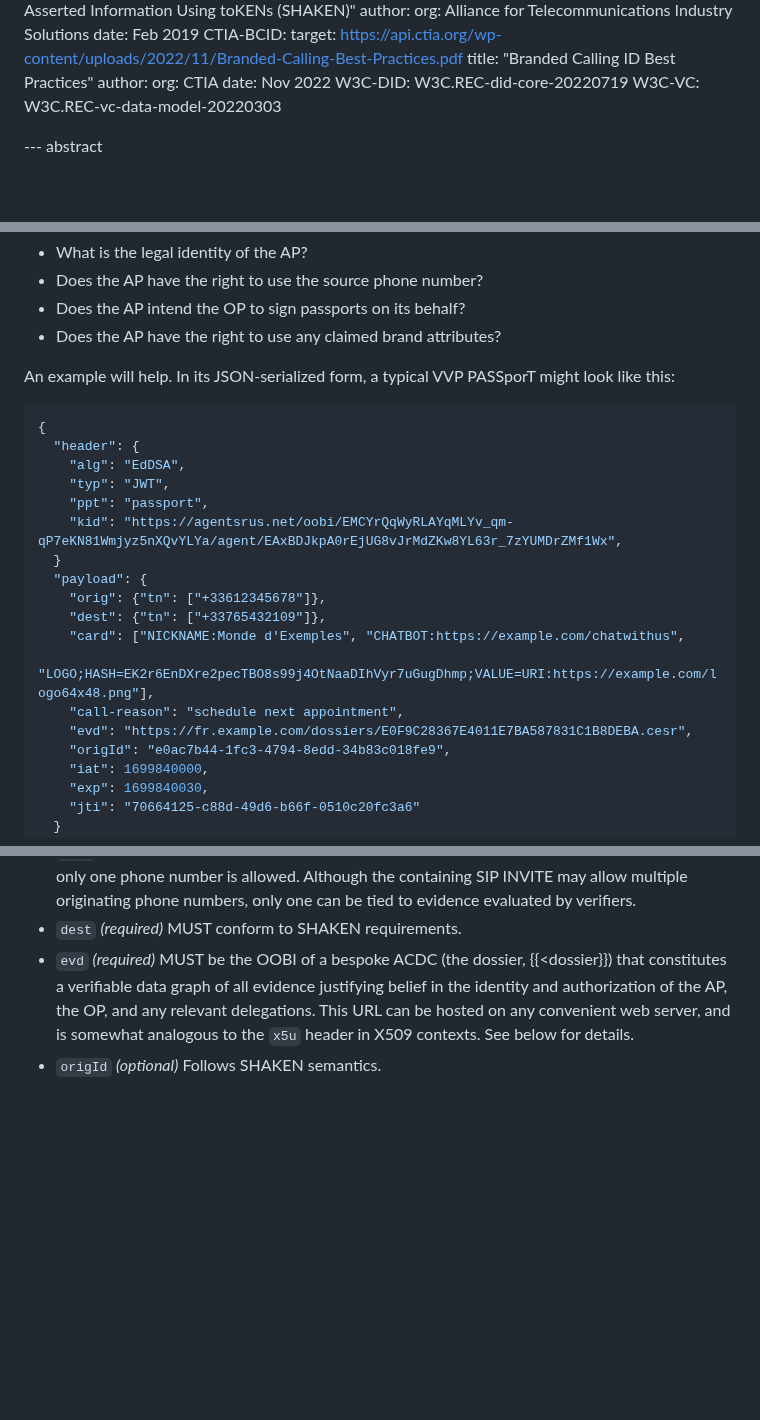
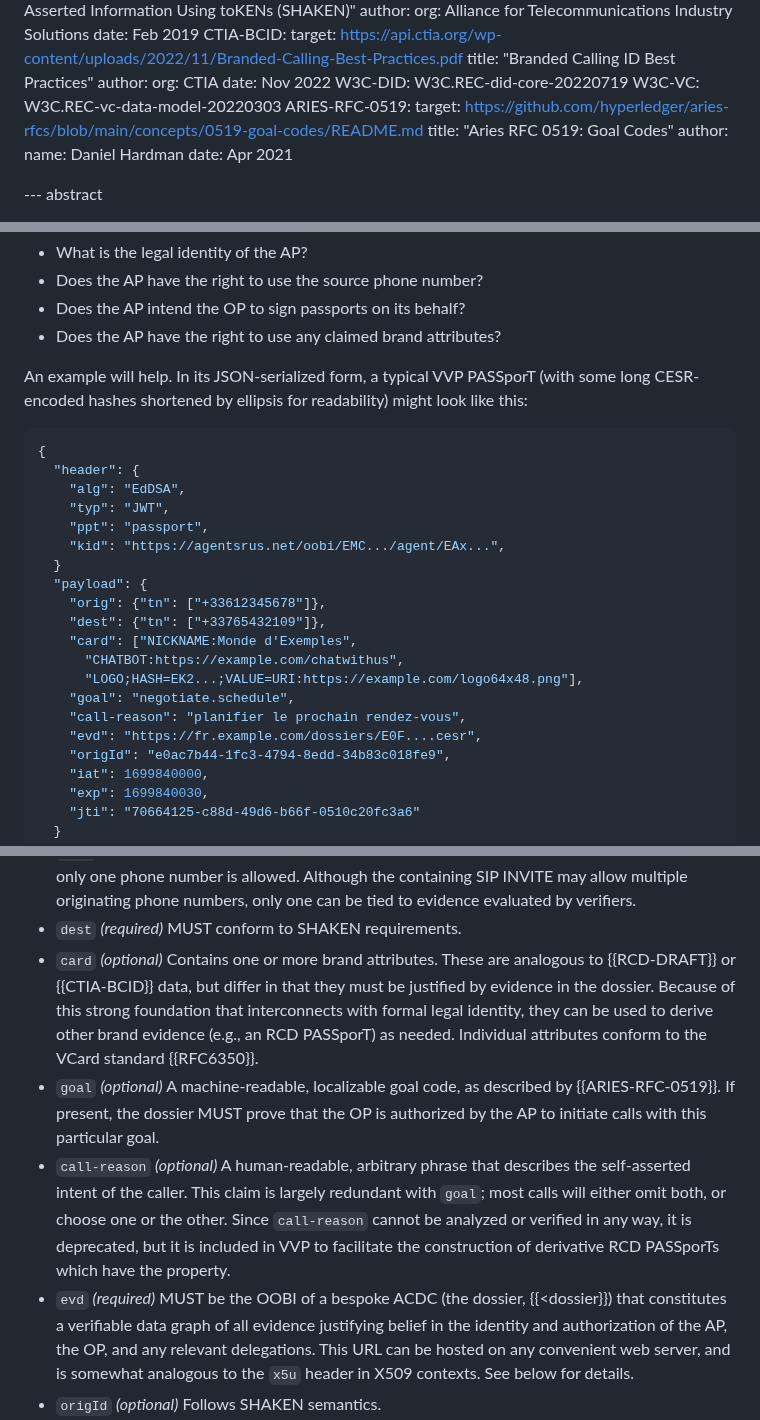
Before and after one commit to edeykholt/vvp, a Markdown page: draft-hardman-verifiable-voice-protocol.md, 3 parts joined by grey strips. Drawn GitHub-style; blank space fills up the shorter version.

Commit message:
fix refs and docs of passport fields
Signed-off-by: Daniel Hardman <daniel.hardman@gmail.com>

```diff
--- a/draft-hardman-verifiable-voice-protocol.md
+++ b/draft-hardman-verifiable-voice-protocol.md
@@ -98,6 +98,12 @@ informative:
     date: Nov 2022
   W3C-DID: W3C.REC-did-core-20220719
   W3C-VC: W3C.REC-vc-data-model-20220303
+  ARIES-RFC-0519:
+    target: https://github.com/hyperledger/aries-rfcs/blob/main/concepts/0519-goal-codes/README.md
+    title: "Aries RFC 0519: Goal Codes"
+    author:
+      name: Daniel Hardman
+      date: Apr 2021
 
 --- abstract
 
@@ -203,7 +209,7 @@ The answer about evidence is then used to indirectly answer the following additi
 * Does the AP intend the OP to sign passports on its behalf?
 * Does the AP have the right to use any claimed brand attributes?
 
-An example will help. In its JSON-serialized form, a typical VVP PASSporT might look like this:
+An example will help. In its JSON-serialized form, a typical VVP PASSporT (with some long CESR-encoded hashes shortened by ellipsis for readability) might look like this:
 
 ~~~ json
 {
@@ -211,15 +217,17 @@ An example will help. In its JSON-serialized form, a typical VVP PASSporT might
     "alg": "EdDSA",
     "typ": "JWT",
     "ppt": "passport",
-    "kid": "https://agentsrus.net/oobi/EMCYrQqWyRLAYqMLYv_qm-qP7eKN81Wmjyz5nXQvYLYa/agent/EAxBDJkpA0rEjUG8vJrMdZKw8YL63r_7zYUMDrZMf1Wx",
+    "kid": "https://agentsrus.net/oobi/EMC.../agent/EAx...",
   }
   "payload": {
     "orig": {"tn": ["+33612345678"]},
     "dest": {"tn": ["+33765432109"]},
-    "card": ["NICKNAME:Monde d'Exemples", "CHATBOT:https://example.com/chatwithus",
-      "LOGO;HASH=EK2r6EnDXre2pecTBO8s99j4OtNaaDIhVyr7uGugDhmp;VALUE=URI:https://example.com/logo64x48.png"],
-    "call-reason": "schedule next appointment",
-    "evd": "https://fr.example.com/dossiers/E0F9C28367E4011E7BA587831C1B8DEBA.cesr",
+    "card": ["NICKNAME:Monde d'Exemples",
+      "CHATBOT:https://example.com/chatwithus",
+      "LOGO;HASH=EK2...;VALUE=URI:https://example.com/logo64x48.png"],
+    "goal": "negotiate.schedule",
+    "call-reason": "planifier le prochain rendez-vous",
+    "evd": "https://fr.example.com/dossiers/E0F....cesr",
     "origId": "e0ac7b44-1fc3-4794-8edd-34b83c018fe9",
     "iat": 1699840000,
     "exp": 1699840030,
@@ -236,6 +244,9 @@ The semantics of the fields are:
 * `kid` *(required)* MUST be the OOBI of an AID ({{<aid}}) controlled by the OP ({{<OP}}). An OOBI is a special URL that returns IANA content-type `application/json+cesr`. In this case, it returns a KEL ({{<KEL}}). Typically the AID in question does not identify the OP as a legal entity, but rather an AID controlled by software running on or invoked by the SBC operated by the OP. (The AID that identifies the OP as a legal entity may be controlled by a multisig scheme and thus require multiple humans to create a signature. The AID for `kid` MUST be singlesig and, in the common case where it is not the legal entity AID, MUST have a delegate relationship with the legal entity AID, proved through Delegate Evidence {{<DE}}.)
 * `orig` *(required)* MUST conform to SHAKEN requirements, with the additional constraint that only one phone number is allowed. Although the containing SIP INVITE may allow multiple originating phone numbers, only one can be tied to evidence evaluated by verifiers.
 * `dest` *(required)* MUST conform to SHAKEN requirements.
+* `card` *(optional)* Contains one or more brand attributes. These are analogous to {{RCD-DRAFT}} or {{CTIA-BCID}} data, but differ in that they must be justified by evidence in the dossier. Because of this strong foundation that interconnects with formal legal identity, they can be used to derive other brand evidence (e.g., an RCD PASSporT) as needed. Individual attributes conform to the VCard standard {{RFC6350}}.
+* `goal` *(optional)* A machine-readable, localizable goal code, as described by {{ARIES-RFC-0519}}. If present, the dossier MUST prove that the OP is authorized by the AP to initiate calls with this particular goal.
+* `call-reason` *(optional)* A human-readable, arbitrary phrase that describes the self-asserted intent of the caller. This claim is largely redundant with `goal`; most calls will either omit both, or choose one or the other. Since `call-reason` cannot be analyzed or verified in any way, it is deprecated, but it is included in VVP to facilitate the construction of derivative RCD PASSporTs which have the property.
 * `evd` *(required)* MUST be the OOBI of a bespoke ACDC (the dossier, {{<dossier}}) that constitutes a verifiable data graph of all evidence justifying belief in the identity and authorization of the AP, the OP, and any relevant delegations. This URL can be hosted on any convenient web server, and is somewhat analogous to the `x5u` header in X509 contexts. See below for details.
 * `origId` *(optional)* Follows SHAKEN semantics.
 * `iat` *(required)* Follows standard JWT semantics.
```
Also changed, not shown: other parts of draft-hardman-verifiable-voice-protocol.md (+2 -2 lines).
